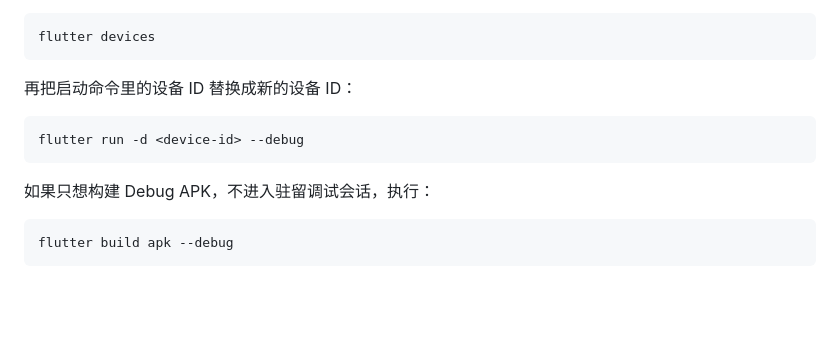
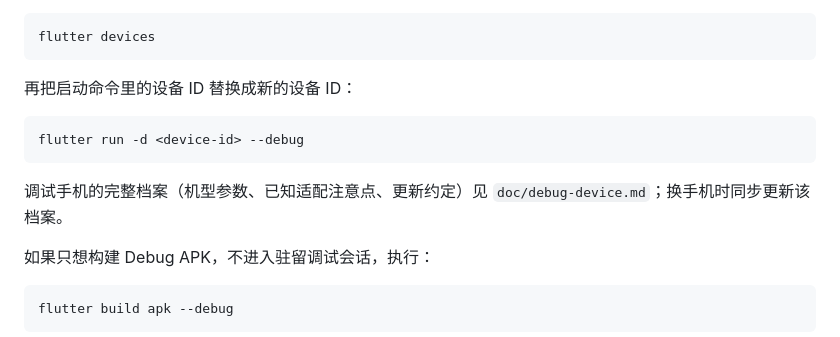
Before and after one commit to azrng/MyItems, a Markdown page: README.md, the part around the change. GitHub-like rendering; blank space fills up the shorter version.

````diff
--- a/README.md
+++ b/README.md
@@ -128,6 +128,8 @@ flutter devices
 flutter run -d <device-id> --debug
 ```
 
+调试手机的完整档案（机型参数、已知适配注意点、更新约定）见 `doc/debug-device.md`；换手机时同步更新该档案。
+
 如果只想构建 Debug APK，不进入驻留调试会话，执行：
 
 ```powershell
````
Also changed, not shown: doc/debug-device.md (added, +40 -0 lines).
